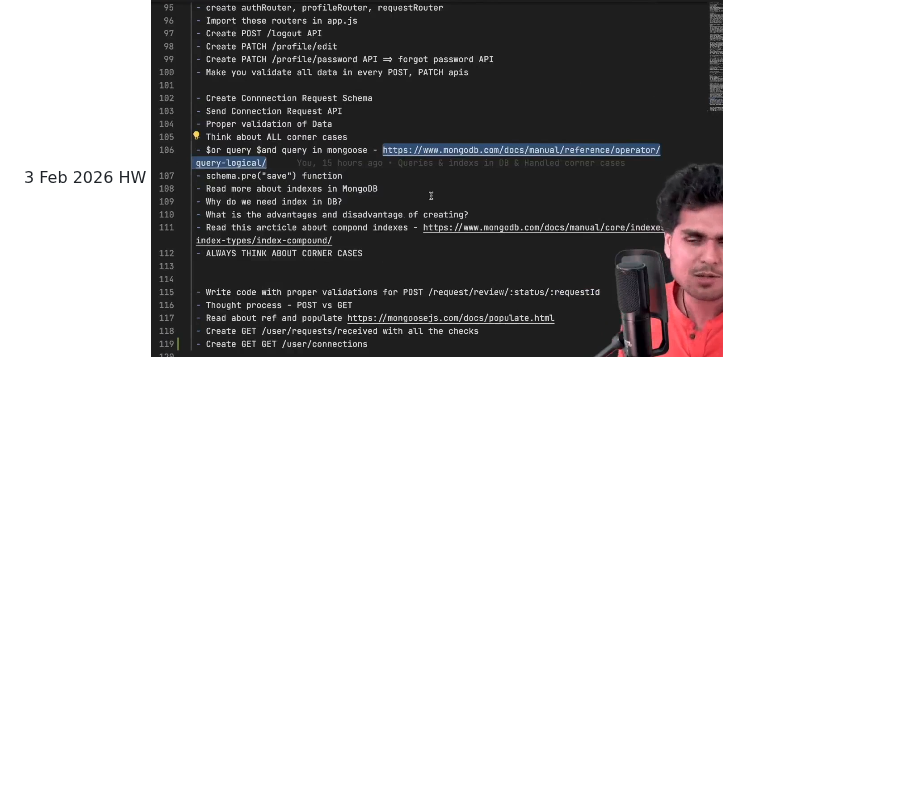
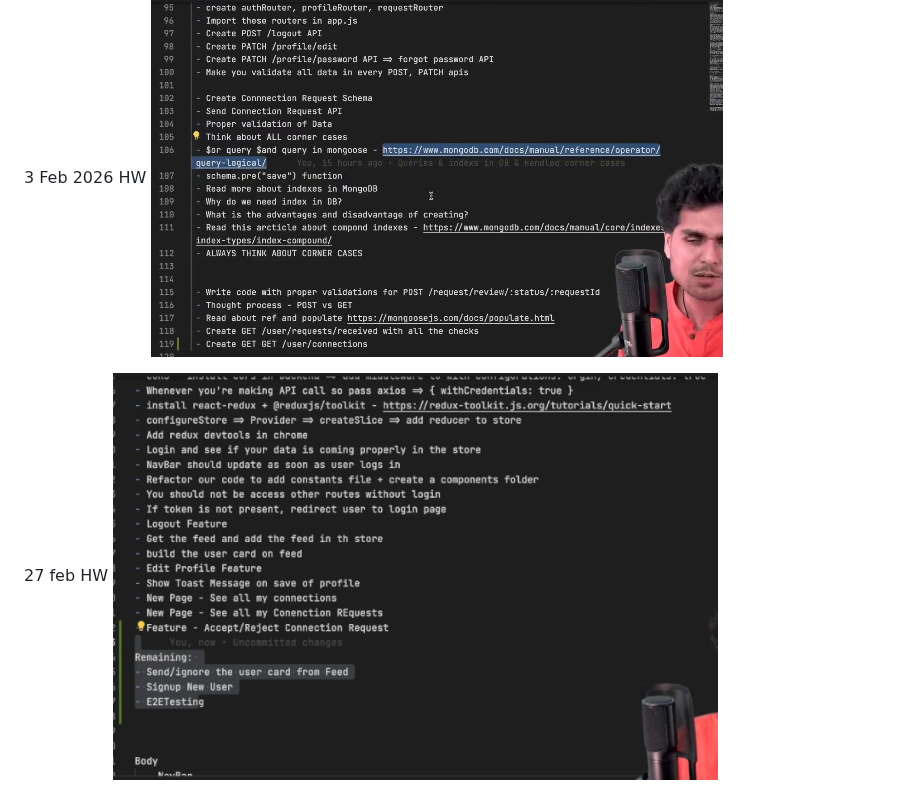
Before and after one commit to PREETCHAUHAN2005/Dev-Tinder-, a Markdown page: notes.md, the part around the change. GitHub-like rendering; pictures changed too: image-10.png (added); blank space fills up the shorter version.

```diff
--- a/notes.md
+++ b/notes.md
@@ -40,3 +40,5 @@ create userSchema method to compare password
 HW 21 JAN 2026 ![alt text](image-8.png)
 
 3 Feb 2026 HW ![alt text](image-9.png)
+
+27 feb HW ![alt text](image-10.png)
```
Also changed, not shown: 2 other files.
